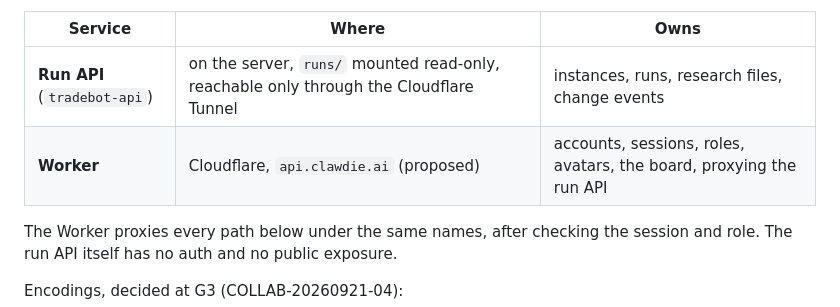
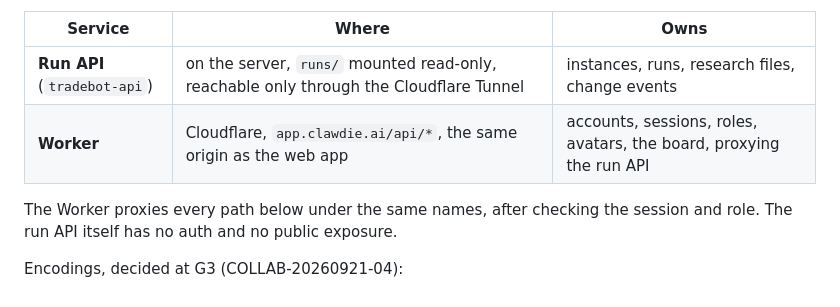
Before and after one commit to PrompDev-Lubu-Lab/test1, a Markdown page: docs/API.md, the part around the change. Drawn GitHub-style.

```diff
--- a/docs/API.md
+++ b/docs/API.md
@@ -9,7 +9,7 @@ exposes it.
 | Service | Where | Owns |
 |---|---|---|
 | **Run API** (`tradebot-api`) | on the server, `runs/` mounted read-only, reachable only through the Cloudflare Tunnel | instances, runs, research files, change events |
-| **Worker** | Cloudflare, `api.clawdie.ai` (proposed) | accounts, sessions, roles, avatars, the board, proxying the run API |
+| **Worker** | Cloudflare, `app.clawdie.ai/api/*`, the same origin as the web app | accounts, sessions, roles, avatars, the board, proxying the run API |
 
 The Worker proxies every path below under the same names, after
 checking the session and role. The run API itself has no auth and no
```
Also changed, not shown: docs/PLATFORM_PLAN.md (+28 -18 lines).
